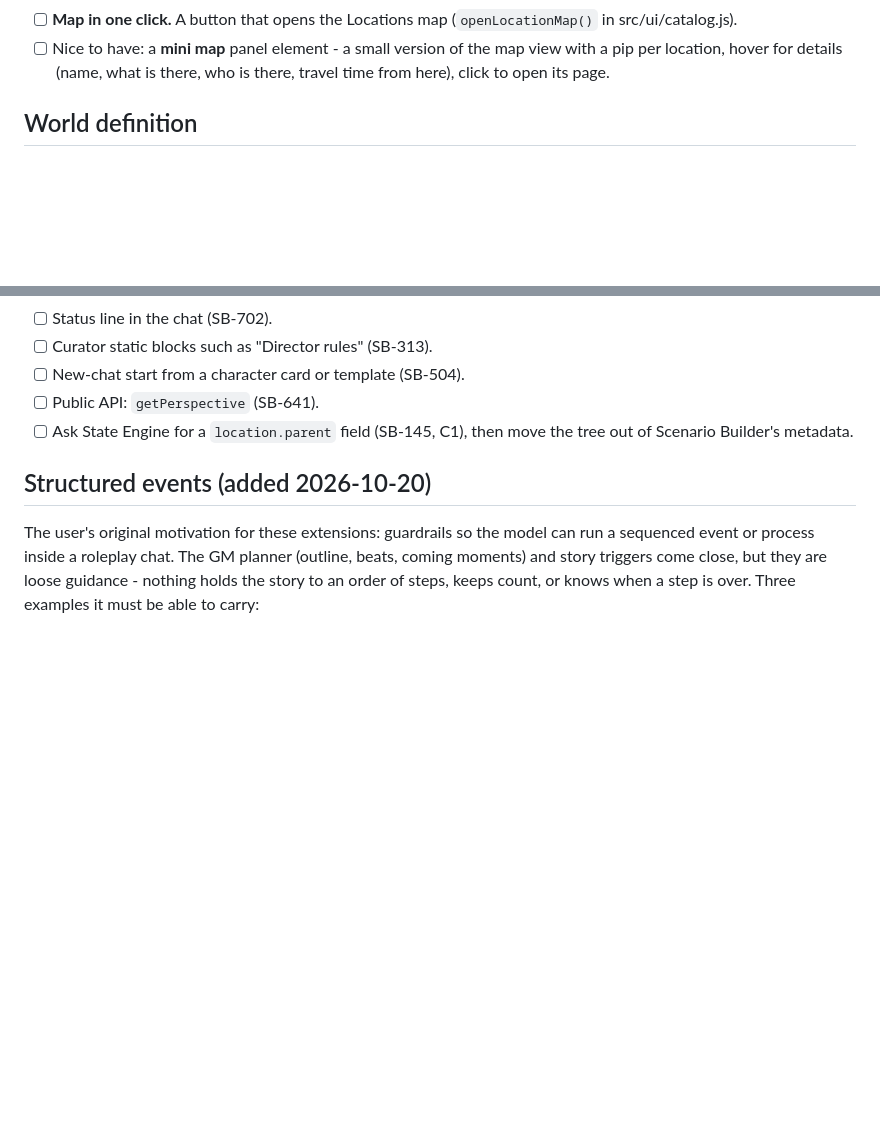
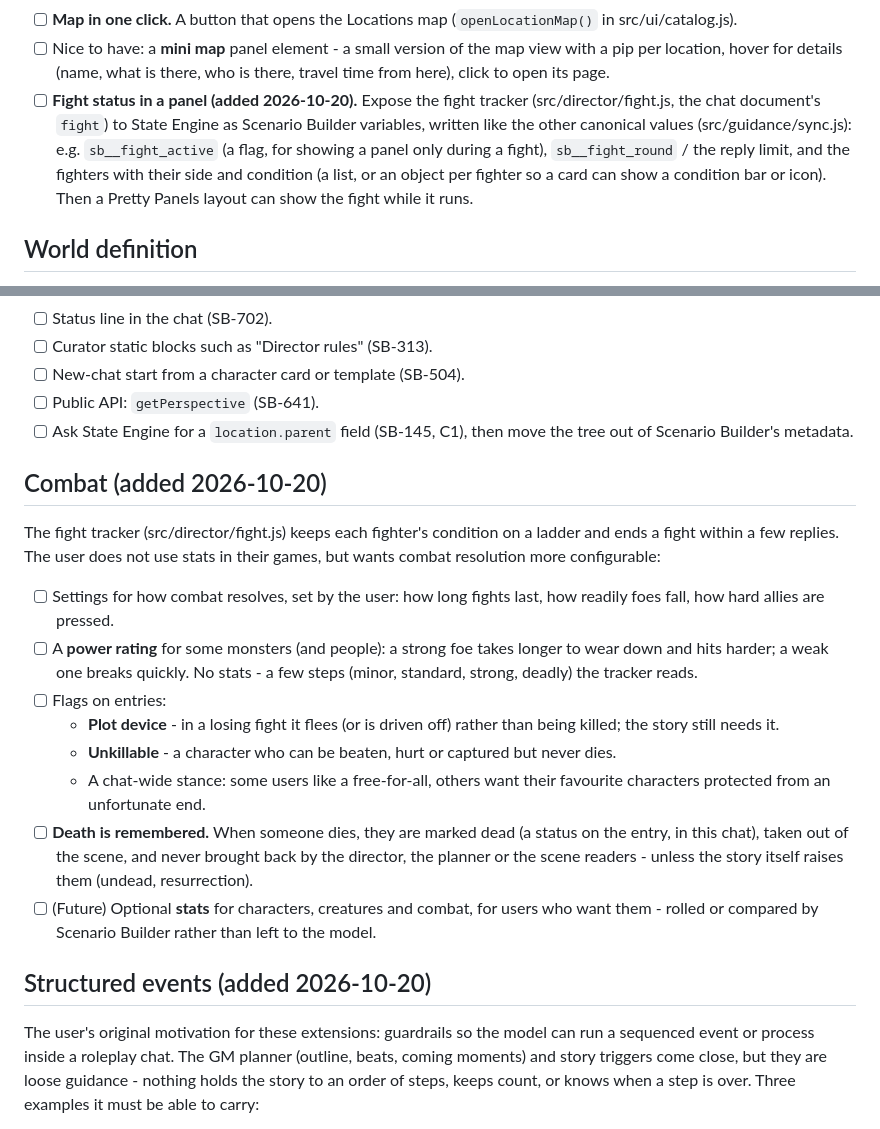
Before and after one commit to StygianTechnica/SillyTavern-StateEngine-ScenarioBuilder, a Markdown page: docs/ROADMAP.md, 2 parts joined by grey strips. Drawn GitHub-style; blank space fills up the shorter version.

Commit message:
roadmap updates

```diff
--- a/docs/ROADMAP.md
+++ b/docs/ROADMAP.md
@@ -242,6 +242,14 @@ API (docs/api.md, SB-640..642); Pretty Panels owns where they appear.
 - [ ] Nice to have: a **mini map** panel element - a small version of the
   map view with a pip per location, hover for details (name, what is
   there, who is there, travel time from here), click to open its page.
+- [ ] **Fight status in a panel (added 2026-10-20).** Expose the fight
+  tracker (src/director/fight.js, the chat document's `fight`) to State
+  Engine as Scenario Builder variables, written like the other canonical
+  values (src/guidance/sync.js): e.g. `sb__fight_active` (a flag, for
+  showing a panel only during a fight), `sb__fight_round` / the reply
+  limit, and the fighters with their side and condition (a list, or an
+  object per fighter so a card can show a condition bar or icon). Then a
+  Pretty Panels layout can show the fight while it runs.
 
 ## World definition
 
@@ -423,6 +431,32 @@ calls (one entry at a time, retry, and the entry text as a fallback).
 - [ ] Ask State Engine for a `location.parent` field (SB-145, C1), then move
   the tree out of Scenario Builder's metadata.
 
+## Combat (added 2026-10-20)
+
+The fight tracker (src/director/fight.js) keeps each fighter's condition on
+a ladder and ends a fight within a few replies. The user does not use stats
+in their games, but wants combat resolution more configurable:
+
+- [ ] Settings for how combat resolves, set by the user: how long fights
+  last, how readily foes fall, how hard allies are pressed.
+- [ ] A **power rating** for some monsters (and people): a strong foe takes
+  longer to wear down and hits harder; a weak one breaks quickly. No stats -
+  a few steps (minor, standard, strong, deadly) the tracker reads.
+- [ ] Flags on entries:
+  - **Plot device** - in a losing fight it flees (or is driven off) rather
+    than being killed; the story still needs it.
+  - **Unkillable** - a character who can be beaten, hurt or captured but
+    never dies.
+  - A chat-wide stance: some users like a free-for-all, others want their
+    favourite characters protected from an unfortunate end.
+- [ ] **Death is remembered.** When someone dies, they are marked dead (a
+  status on the entry, in this chat), taken out of the scene, and never
+  brought back by the director, the planner or the scene readers - unless
+  the story itself raises them (undead, resurrection).
+- [ ] (Future) Optional **stats** for characters, creatures and combat, for
+  users who want them - rolled or compared by Scenario Builder rather than
+  left to the model.
+
 ## Structured events (added 2026-10-20)
 
 The user's original motivation for these extensions: guardrails so the model
```
